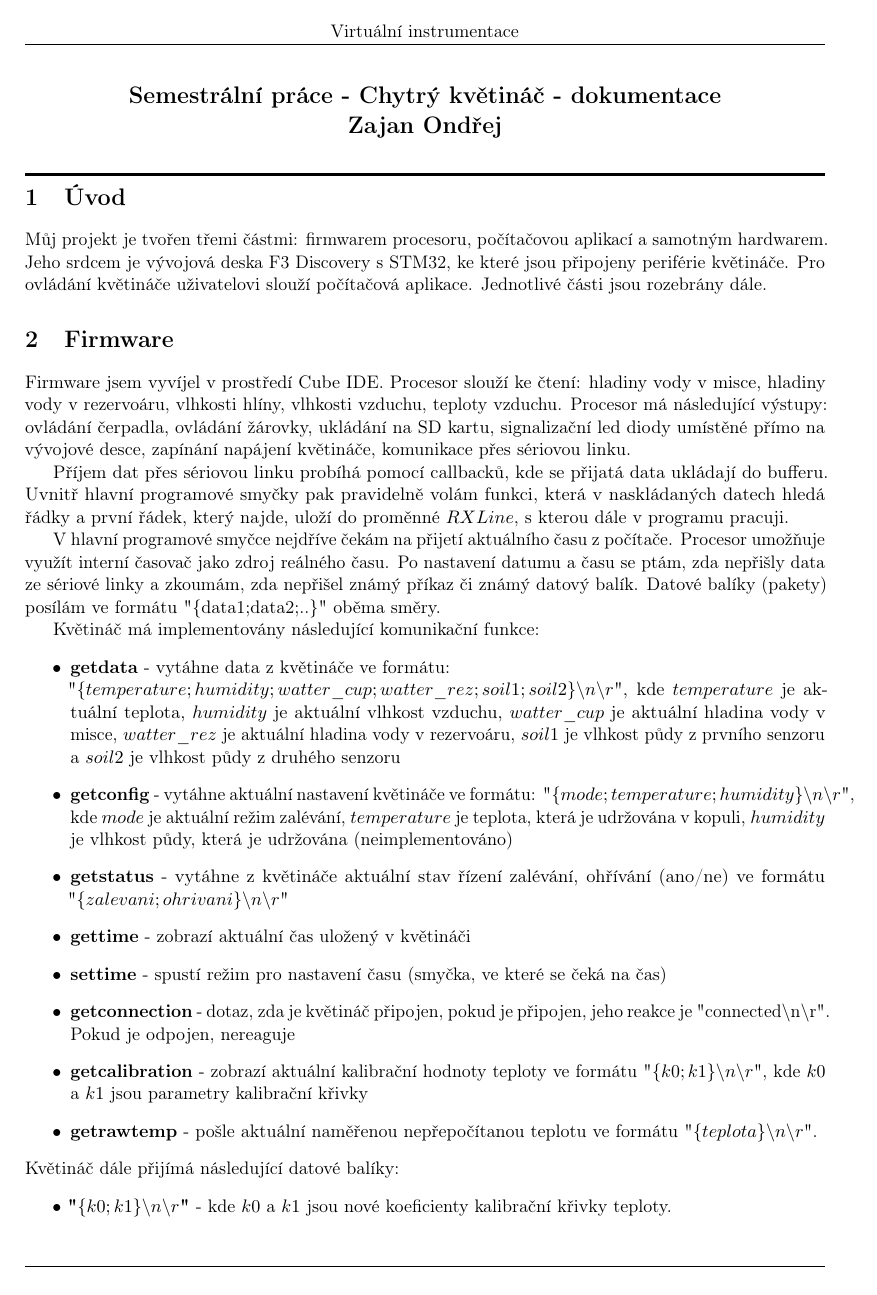
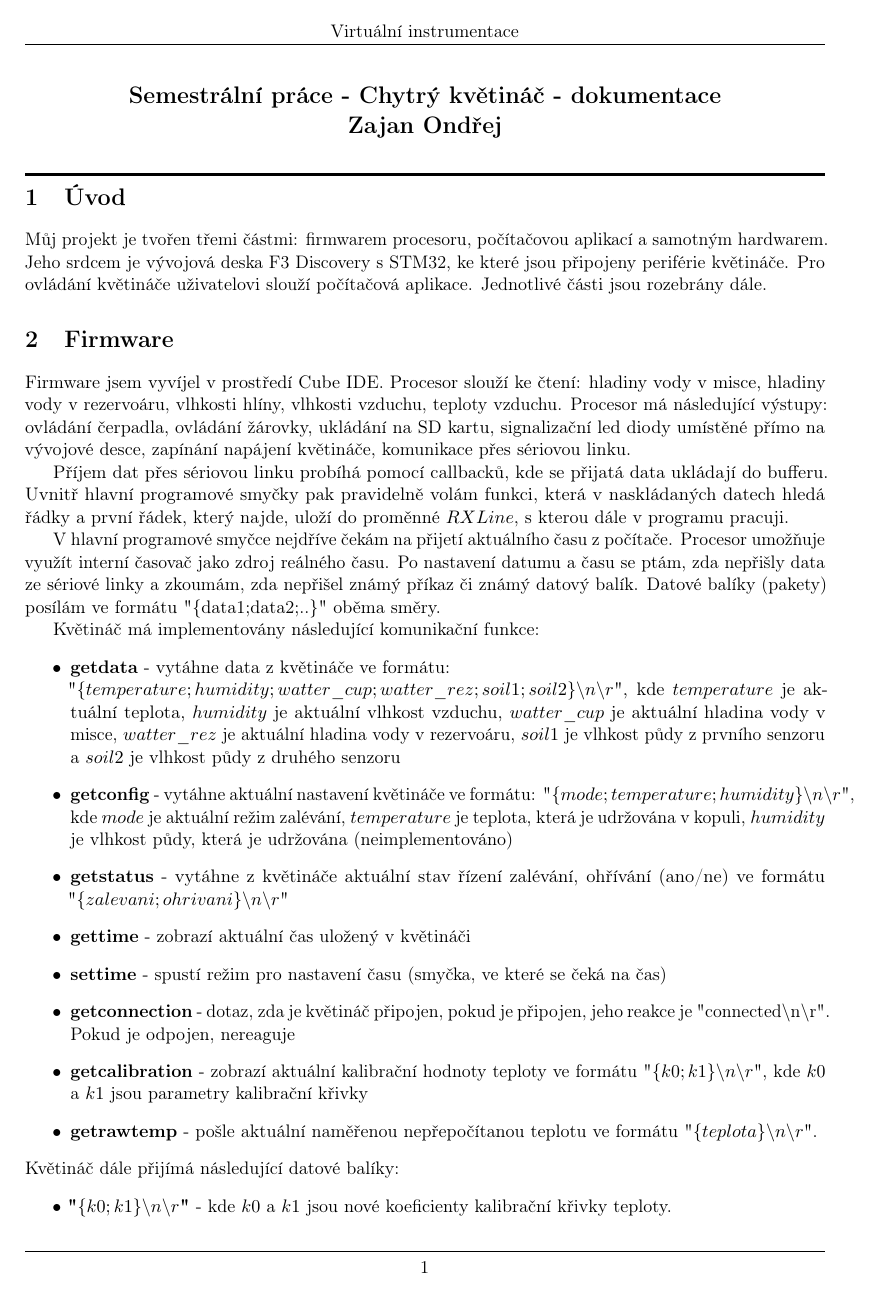
Before and after one commit to Lord-Zaja/FlowerpotControl, a LaTeX document (FlowerPotControl_doc.tex): page 1 of 5. Compiled offline with pdfLaTeX.

Commit message:
Přidání číslování stránek

```diff
--- a/FlowerPotControl_doc.tex
+++ b/FlowerPotControl_doc.tex
@@ -86,6 +86,7 @@
 \pagestyle{fancy}
 \fancyhf{}
 \chead{Virtuální instrumentace}
+\cfoot{\thepage}
 \renewcommand{\headrulewidth}{0.4pt}
 \renewcommand{\footrulewidth}{0.4pt}
 
@@ -99,7 +100,7 @@
 \setlength\headheight{14pt}
 
 \renewcommand{\refname}{Reference}
-
+\pagenumbering{arabic}  % číslování stránek čísly
 %%%%%%%%%%%%%%%%%%%%%%%%%%%%%%%%%%%%%%%%%%%%%%%%%%%%%%%555
 \begin{document}
 	%\begin{flushright}
```
Also changed, not shown: FlowerPotControl_doc.pdf, FlowerPotControl_doc.tex (2 more changed lines), 2 other files.
